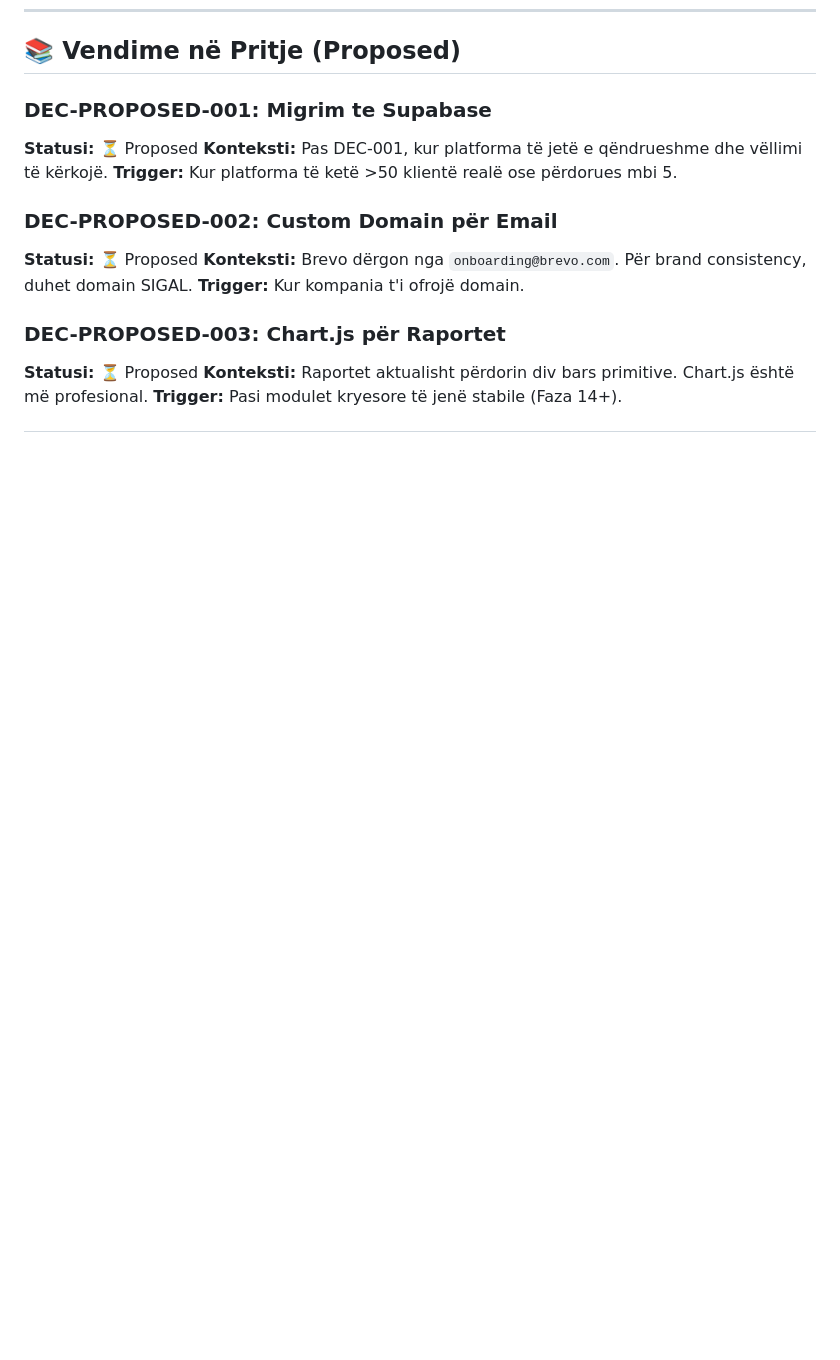
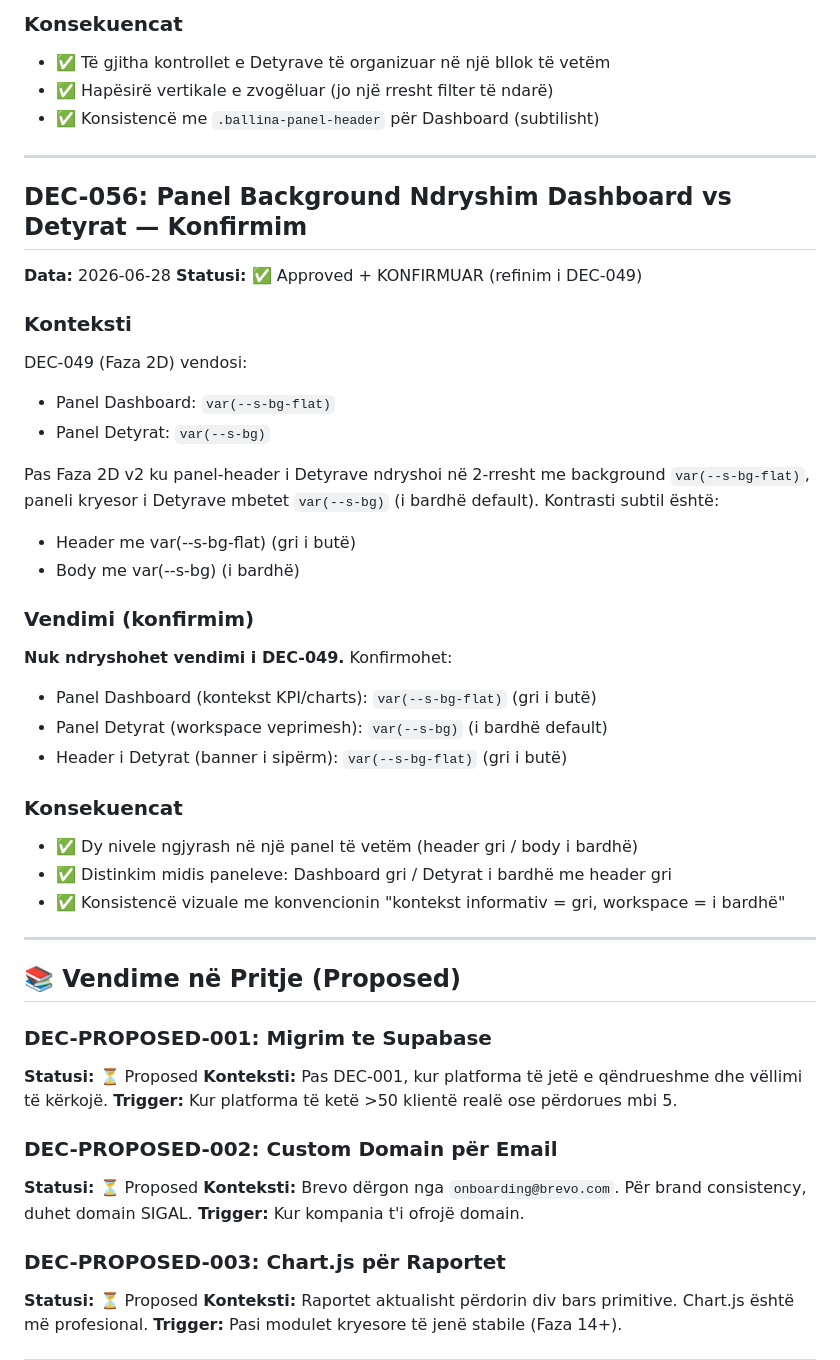
Before and after one commit to gjonbalajagon-blip/sigal-platform, a Markdown page: docs/DECISIONS.md, the part around one of its changes. Drawn GitHub-style; blank space fills up the shorter version.

```diff
--- a/docs/DECISIONS.md
+++ b/docs/DECISIONS.md
@@ -1430,3 +1482,36 @@ Funksion `backfillAfatet()` që loop-on detyrat ekzistuese auto dhe rikalkulon `
+### Konsekuencat
+- ✅ Të gjitha kontrollet e Detyrave të organizuar në një bllok të vetëm
+- ✅ Hapësirë vertikale e zvogëluar (jo një rresht filter të ndarë)
+- ✅ Konsistencë me `.ballina-panel-header` për Dashboard (subtilisht)
+
+---
+
+## DEC-056: Panel Background Ndryshim Dashboard vs Detyrat — Konfirmim
+**Data:** 2026-06-28
+**Statusi:** ✅ Approved + KONFIRMUAR (refinim i DEC-049)
+
+### Konteksti
+DEC-049 (Faza 2D) vendosi:
+- Panel Dashboard: `var(--s-bg-flat)`
+- Panel Detyrat: `var(--s-bg)`
+
+Pas Faza 2D v2 ku panel-header i Detyrave ndryshoi në 2-rresht me background `var(--s-bg-flat)`, paneli kryesor i Detyrave mbetet `var(--s-bg)` (i bardhë default). Kontrasti subtil është:
+- Header me var(--s-bg-flat) (gri i butë)
+- Body me var(--s-bg) (i bardhë)
+
+### Vendimi (konfirmim)
+**Nuk ndryshohet vendimi i DEC-049.** Konfirmohet:
+- Panel Dashboard (kontekst KPI/charts): `var(--s-bg-flat)` (gri i butë)
+- Panel Detyrat (workspace veprimesh): `var(--s-bg)` (i bardhë default)
+- Header i Detyrat (banner i sipërm): `var(--s-bg-flat)` (gri i butë)
+
+### Konsekuencat
+- ✅ Dy nivele ngjyrash në një panel të vetëm (header gri / body i bardhë)
+- ✅ Distinkim midis paneleve: Dashboard gri / Detyrat i bardhë me header gri
+- ✅ Konsistencë vizuale me konvencionin "kontekst informativ = gri, workspace = i bardhë"
+
+---
+
 ## 📚 Vendime në Pritje (Proposed)
 
 ### DEC-PROPOSED-001: Migrim te Supabase
```
Also changed, not shown: other parts of docs/DECISIONS.md (+52 -0 lines), docs/STATUS.md (+2 -1 lines).
